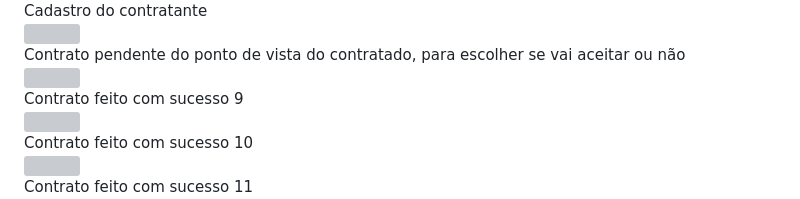
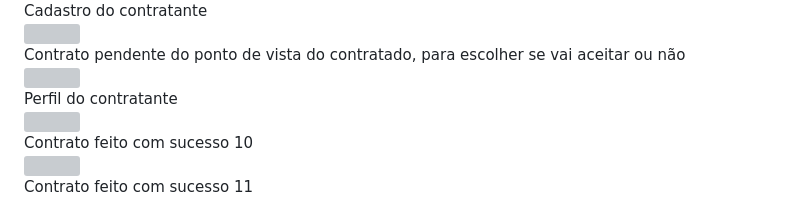
Before and after one commit to MrFlinck/TaskBuddyMobile, a Markdown page: README.md, the part around the change. Rendered like a GitHub page; grey boxes are pictures that could not be loaded.

```diff
--- a/README.md
+++ b/README.md
@@ -63,7 +63,7 @@
 
 <div>
 <text>
-  Contrato feito com sucesso 9
+  Perfil do contratante
 </text>
 </div>
 
```
